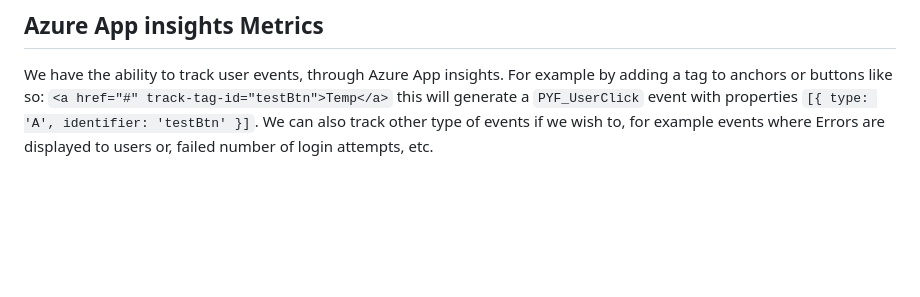
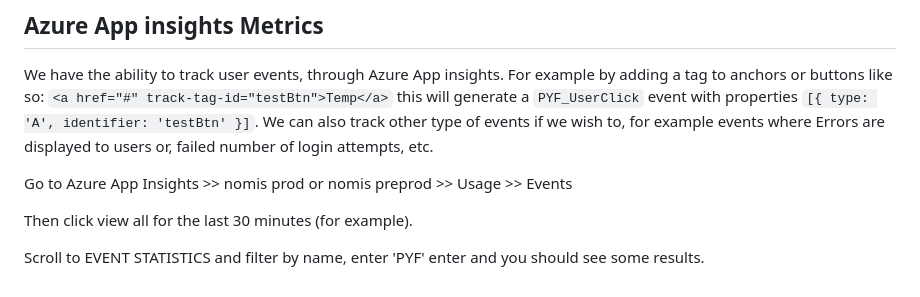
Before and after one commit to ministryofjustice/hmpps-resettlement-passport-person-on-probation-ui, a Markdown page: README.md, the part around the change. Drawn GitHub-style; blank space fills up the shorter version.

Commit message:
PLT-298: add App insights for tracking user interactions and metrics

```diff
--- a/README.md
+++ b/README.md
@@ -106,3 +106,9 @@ We have the ability to track user events, through Azure App insights. For exampl
 `<a href="#" track-tag-id="testBtn">Temp</a>`
 this will generate a  `PYF_UserClick` event with properties `[{ type: 'A', identifier: 'testBtn' }]`.
 We can also track other type of events if we wish to, for example events where Errors are displayed to users or, failed number of login attempts, etc.
+
+Go to Azure App Insights >> nomis prod or nomis preprod >> Usage >> Events
+
+Then click view all for the last 30 minutes (for example).
+
+Scroll to EVENT STATISTICS and filter by name, enter 'PYF' enter and you should see some results.
```
